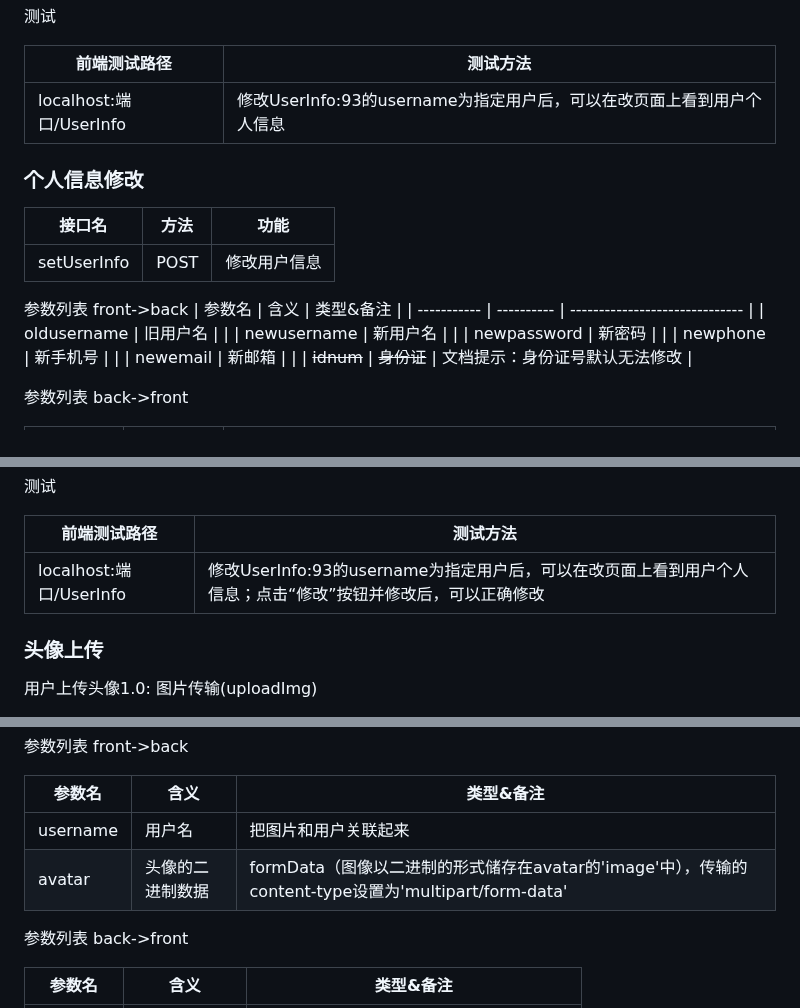
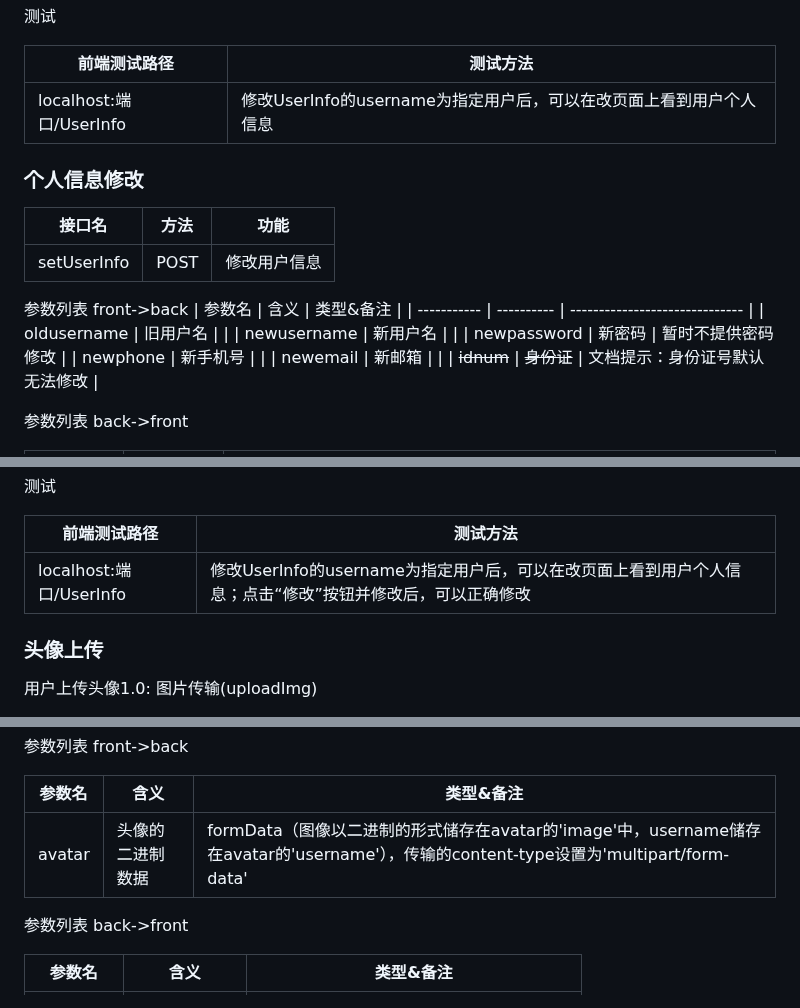
Before and after one commit to Suzyyy207/online-shop, a Markdown page: README.md, 3 parts joined by grey strips. GitHub-like rendering.

```diff
--- a/README.md
+++ b/README.md
@@ -25,7 +25,7 @@ commit示例: feat(front):userInfo add API /getUserInfo to get user info
 
 | 前端测试路径            | 测试方法                                                     |
 | ----------------------- | ------------------------------------------------------------ |
-| localhost:端口/UserInfo | 修改UserInfo:93的username为指定用户后，可以在改页面上看到用户个人信息 |
+| localhost:端口/UserInfo | 修改UserInfo的username为指定用户后，可以在改页面上看到用户个人信息 |
 
 
 
@@ -41,7 +41,7 @@ commit示例: feat(front):userInfo add API /getUserInfo to get user info
 | ----------- | ---------- | ------------------------------ |
 | oldusername | 旧用户名   |                                |
 | newusername | 新用户名   |                                |
-| newpassword | 新密码     |                                |
+| newpassword | 新密码     | 暂时不提供密码修改                               |
 | newphone    | 新手机号   |                                |
 | newemail    | 新邮箱     |                                |
 | ~~idnum~~   | ~~身份证~~ | 文档提示：身份证号默认无法修改 |
@@ -58,7 +58,7 @@ commit示例: feat(front):userInfo add API /getUserInfo to get user info
 
 | 前端测试路径            | 测试方法                                                     |
 | ----------------------- | ------------------------------------------------------------ |
-| localhost:端口/UserInfo | 修改UserInfo:93的username为指定用户后，可以在改页面上看到用户个人信息；点击“修改”按钮并修改后，可以正确修改 |
+| localhost:端口/UserInfo | 修改UserInfo的username为指定用户后，可以在改页面上看到用户个人信息；点击“修改”按钮并修改后，可以正确修改 |
 
 
 
@@ -76,8 +76,7 @@ commit示例: feat(front):uploadImg add API /setUserAvatar to post img only
 
 | 参数名   | 含义             | 类型&备注                                                    |
 | -------- | ---------------- | ------------------------------------------------------------ |
-| username | 用户名           | 把图片和用户关联起来                                         |
-| avatar   | 头像的二进制数据 | formData（图像以二进制的形式储存在avatar的'image'中），传输的content-type设置为'multipart/form-data' |
+| avatar   | 头像的二进制数据 | formData（图像以二进制的形式储存在avatar的'image'中，username储存在avatar的'username'），传输的content-type设置为'multipart/form-data' |
 
 参数列表 back->front
 
```
Also changed, not shown: other parts of README.md (+2 -2 lines).
